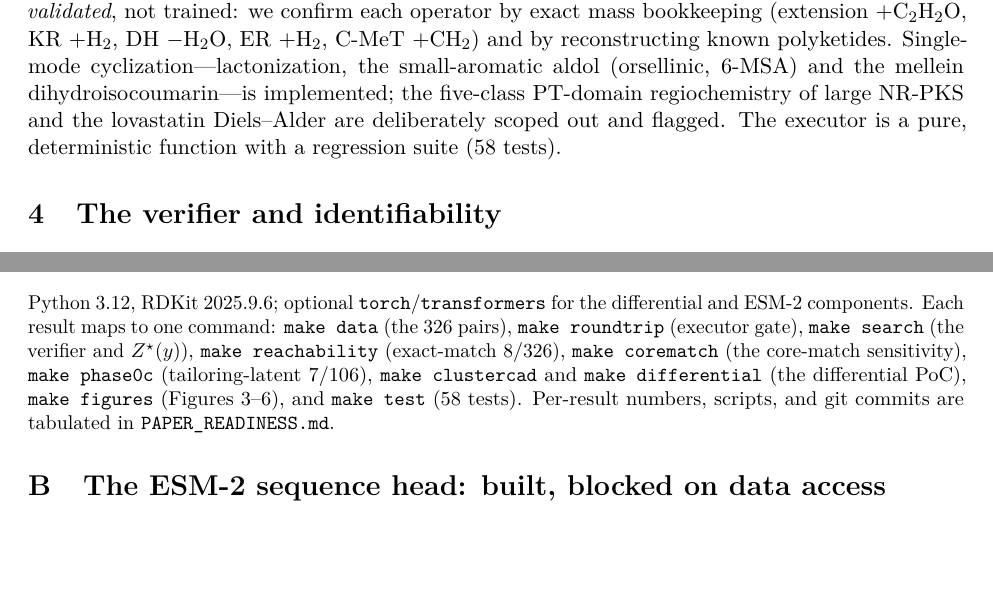
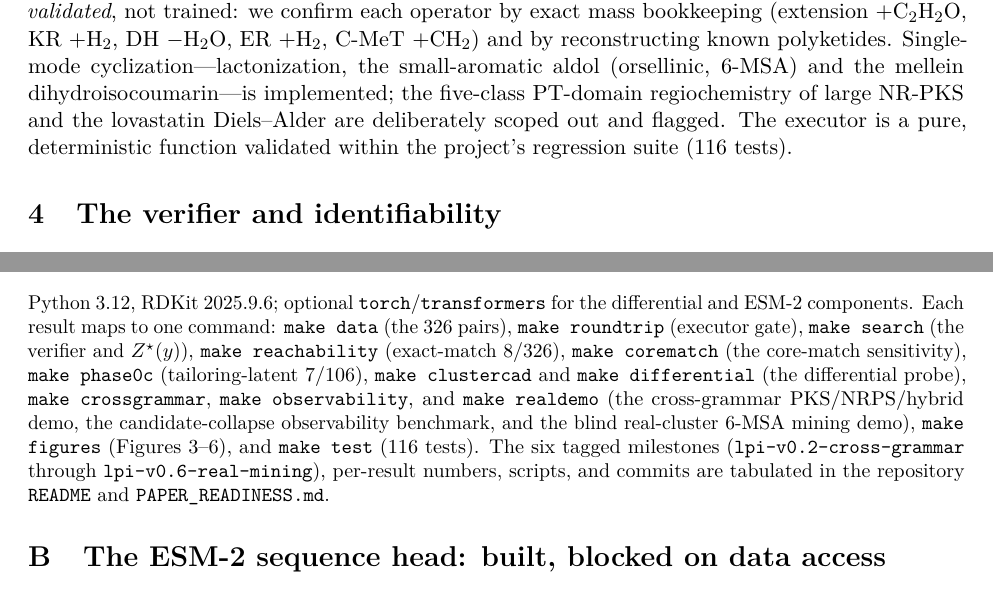
Before and after one commit to BrageEilertsen/lpi-fungal, a LaTeX paper (paper/main.tex): two parts of pages 4 and 15 of 16, joined at a grey line, cut so that both start at the same text, the shorter picture padded with empty space. Compiled offline with pdfLaTeX.

Commit message:
Submission consolidation: README + cover letter, repro/Makefile sync, test-count fix
- README rewritten around the inverse-compiler framework and the six tagged milestones, with
  per-result make commands and an explicit scope/honesty section (replaces stale Phase-0/1 framing).
- COVER_LETTER.md: cover-letter-style contribution summary (claim, what's new, scope).
- Makefile: add `crossgrammar`, `observability`, `realdemo` targets; reproducibility appendix lists
  them + the six tags; corrected stale test count 58 -> 116 (two places); draft bumped to v1.3.
- Paper-only / docs-only pass; 116 tests unchanged; 16pp, 0 warnings.

Co-Authored-By: Claude Opus 4.7 (1M context) <noreply@anthropic.com>

```diff
--- a/paper/main.tex
+++ b/paper/main.tex
@@ -28,7 +28,7 @@
 \small \texttt{brageei@uio.no}\\
 \small \textit{Affiliation to be completed}}
 
-\date{May 2026 --- draft v1.2}
+\date{May 2026 --- draft v1.3 (inverse-compiler reframe)}
 
 \begin{document}
 \maketitle
@@ -211,7 +211,8 @@ DH $-\mathrm{H_2O}$, ER $+\mathrm{H_2}$, C-MeT $+\mathrm{CH_2}$) and by reconstr
 polyketides. Single-mode cyclization---lactonization, the small-aromatic aldol (orsellinic,
 6-MSA) and the mellein dihydroisocoumarin---is implemented; the five-class PT-domain
 regiochemistry of large NR-PKS and the lovastatin Diels--Alder are deliberately scoped out and
-flagged. The executor is a pure, deterministic function with a regression suite ($58$ tests).
+flagged. The executor is a pure, deterministic function validated within the project's regression
+suite ($116$ tests).
 
 \begin{figure}[t]
 \centering
@@ -785,9 +786,13 @@ differential and ESM-2 components. Each result maps to one command:
 \code{make data} (the $326$ pairs), \code{make roundtrip} (executor gate),
 \code{make search} (the verifier and \zstar{}), \code{make reachability} (exact-match $8/326$),
 \code{make corematch} (the core-match sensitivity), \code{make phase0c} (tailoring-latent
-$7/106$), \code{make clustercad} and \code{make differential} (the differential PoC),
-\code{make figures} (Figures~\ref{fig:tiers}--\ref{fig:diff}), and \code{make test} ($58$ tests).
-Per-result numbers, scripts, and git commits are tabulated in \texttt{PAPER\_READINESS.md}.
+$7/106$), \code{make clustercad} and \code{make differential} (the differential probe),
+\code{make crossgrammar}, \code{make observability}, and \code{make realdemo} (the cross-grammar
+PKS/NRPS/hybrid demo, the candidate-collapse observability benchmark, and the blind real-cluster
+6-MSA mining demo), \code{make figures} (Figures~\ref{fig:tiers}--\ref{fig:diff}), and
+\code{make test} ($116$ tests). The six tagged milestones (\texttt{lpi-v0.2-cross-grammar} through
+\texttt{lpi-v0.6-real-mining}), per-result numbers, scripts, and commits are tabulated in the
+repository \texttt{README} and \texttt{PAPER\_READINESS.md}.
 
 \section{The ESM-2 sequence head: built, blocked on data access}
 \label{app:esm}
```
Also changed, not shown: Makefile, README.md, paper/main.pdf.
